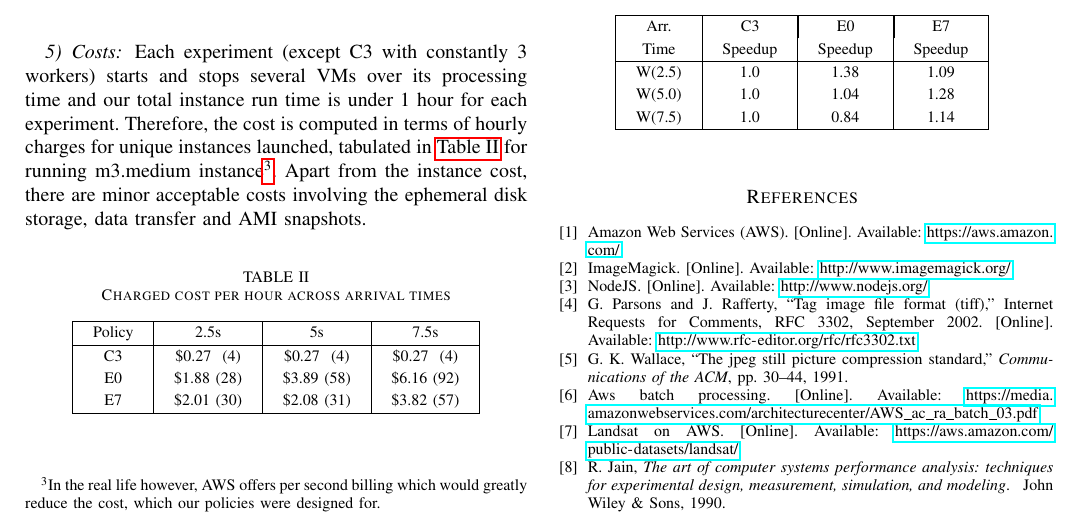
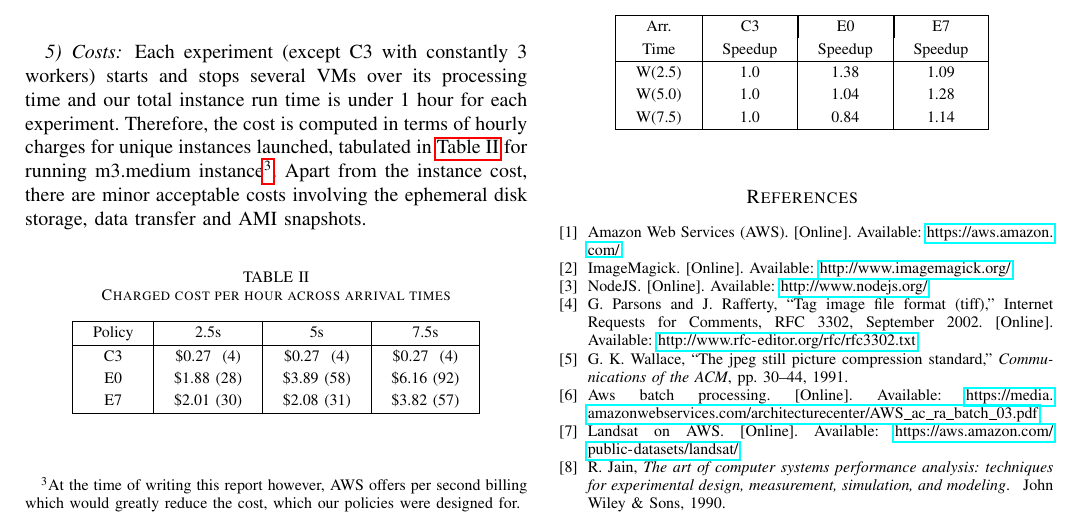
Before and after one commit to captainsano/in4392-large-lab, a LaTeX paper (report/large-lab.tex): part of page 5 of 6, cut so that both start at the same text. Compiled offline with pdfLaTeX.

Commit message:
minor fix in footnote

```diff
--- a/report/large-lab.tex
+++ b/report/large-lab.tex
@@ -398,7 +398,7 @@ This chart once again highlights the thrashing problem associated with \textsc{E
 
 \subsubsection{Costs}
 
-Each experiment (except C3 with constantly 3 workers) starts and stops several VMs over its processing time and our total instance run time is under 1 hour for each experiment. Therefore, the cost is computed in terms of hourly charges for unique instances launched, tabulated in \autoref{table:costs} for running m3.medium instance\footnote{In the real life however, AWS offers per second billing which would greatly reduce the cost, which our policies were designed for.}. Apart from the instance cost, there are minor acceptable costs involving the ephemeral disk storage, data transfer and AMI snapshots.
+Each experiment (except C3 with constantly 3 workers) starts and stops several VMs over its processing time and our total instance run time is under 1 hour for each experiment. Therefore, the cost is computed in terms of hourly charges for unique instances launched, tabulated in \autoref{table:costs} for running m3.medium instance\footnote{At the time of writing this report however, AWS offers per second billing which would greatly reduce the cost, which our policies were designed for.}. Apart from the instance cost, there are minor acceptable costs involving the ephemeral disk storage, data transfer and AMI snapshots.
 
 \begin{table}[hbp]
   \centering
```
Also changed, not shown: report/large-lab.pdf.
